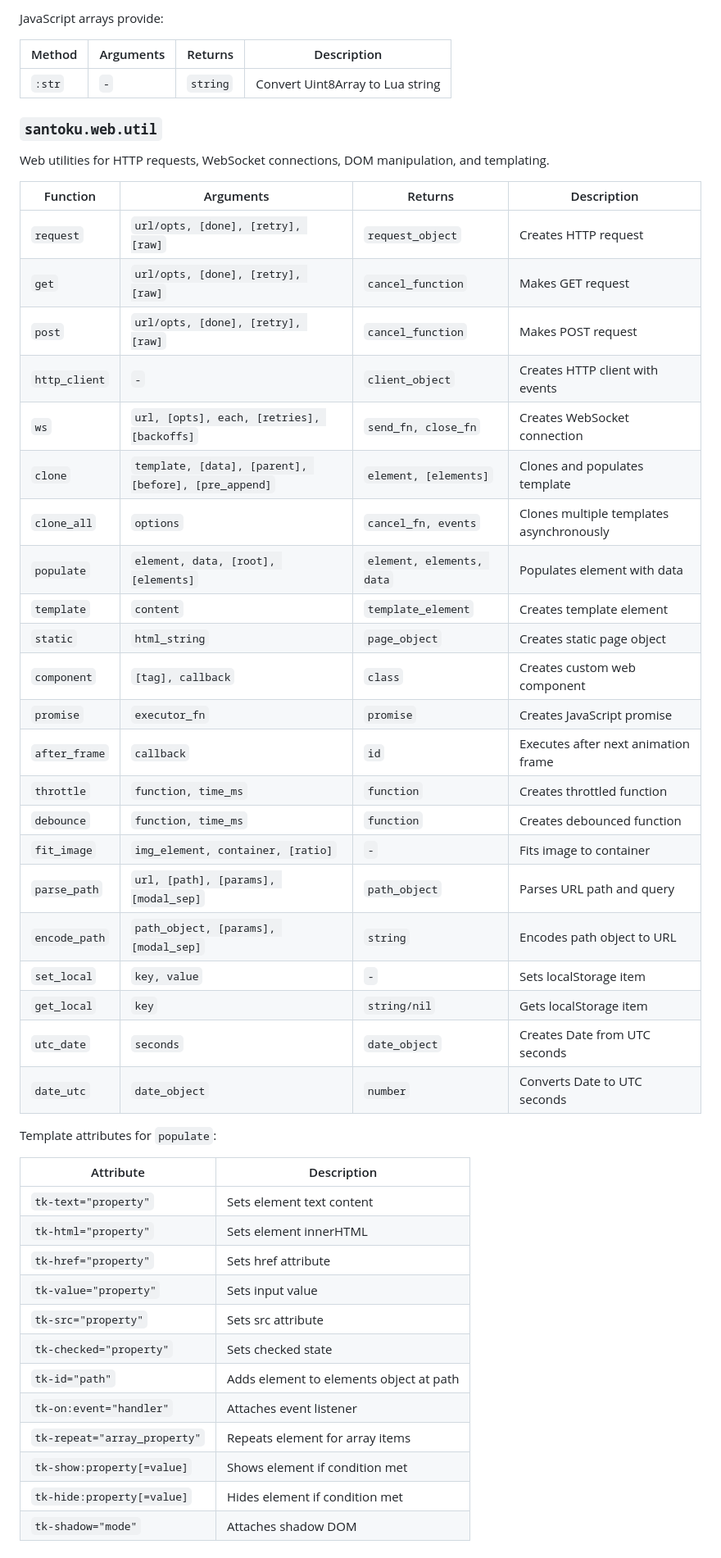
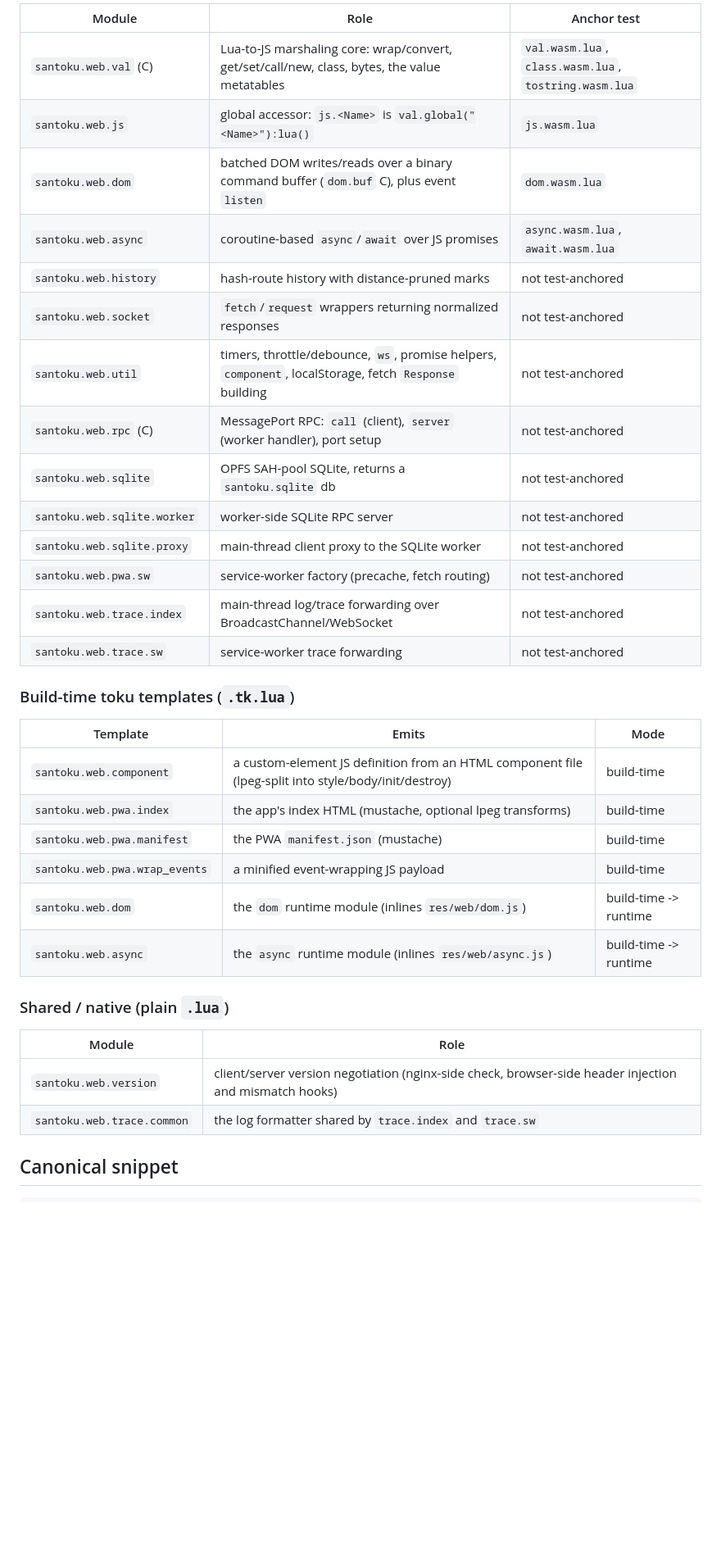
Before and after one commit to birchpointswe/lua-santoku-web, a Markdown page: README.md, the part around one of its changes. Shown at 82% size. Rendered like a GitHub page; blank space fills up the shorter version.

```diff
--- a/README.md
+++ b/README.md
@@ -39,52 +57,38 @@ Promise objects additionally provide:
 
-JavaScript arrays provide:
+| Module | Role | Anchor test |
+|--------|------|-------------|
+| `santoku.web.val` (C) | Lua-to-JS marshaling core: wrap/convert, get/set/call/new, class, bytes, the value metatables | `val.wasm.lua`, `class.wasm.lua`, `tostring.wasm.lua` |
+| `santoku.web.js` | global accessor: `js.<Name>` is `val.global("<Name>"):lua()` | `js.wasm.lua` |
+| `santoku.web.dom` | batched DOM writes/reads over a binary command buffer (`dom.buf` C), plus event `listen` | `dom.wasm.lua` |
+| `santoku.web.async` | coroutine-based `async`/`await` over JS promises | `async.wasm.lua`, `await.wasm.lua` |
+| `santoku.web.history` | hash-route history with distance-pruned marks | not test-anchored |
+| `santoku.web.socket` | `fetch`/`request` wrappers returning normalized responses | not test-anchored |
+| `santoku.web.util` | timers, throttle/debounce, `ws`, promise helpers, `component`, localStorage, fetch `Response` building | not test-anchored |
+| `santoku.web.rpc` (C) | MessagePort RPC: `call` (client), `server` (worker handler), port setup | not test-anchored |
+| `santoku.web.sqlite` | OPFS SAH-pool SQLite, returns a `santoku.sqlite` db | not test-anchored |
+| `santoku.web.sqlite.worker` | worker-side SQLite RPC server | not test-anchored |
+| `santoku.web.sqlite.proxy` | main-thread client proxy to the SQLite worker | not test-anchored |
+| `santoku.web.pwa.sw` | service-worker factory (precache, fetch routing) | not test-anchored |
+| `santoku.web.trace.index` | main-thread log/trace forwarding over BroadcastChannel/WebSocket | not test-anchored |
+| `santoku.web.trace.sw` | service-worker trace forwarding | not test-anchored |
 
-| Method | Arguments | Returns | Description |
-|--------|-----------|---------|-------------|
-| `:str` | `-` | `string` | Convert Uint8Array to Lua string |
+### Build-time toku templates (`.tk.lua`)
 
-### `santoku.web.util`
-Web utilities for HTTP requests, WebSocket connections, DOM manipulation, and templating.
+| Template | Emits | Mode |
+|----------|-------|------|
+| `santoku.web.component` | a custom-element JS definition from an HTML component file (lpeg-split into style/body/init/destroy) | build-time |
+| `santoku.web.pwa.index` | the app's index HTML (mustache, optional lpeg transforms) | build-time |
+| `santoku.web.pwa.manifest` | the PWA `manifest.json` (mustache) | build-time |
+| `santoku.web.pwa.wrap_events` | a minified event-wrapping JS payload | build-time |
+| `santoku.web.dom` | the `dom` runtime module (inlines `res/web/dom.js`) | build-time -> runtime |
+| `santoku.web.async` | the `async` runtime module (inlines `res/web/async.js`) | build-time -> runtime |
 
-| Function | Arguments | Returns | Description |
-|----------|-----------|---------|-------------|
-| `request` | `url/opts, [done], [retry], [raw]` | `request_object` | Creates HTTP request |
-| `get` | `url/opts, [done], [retry], [raw]` | `cancel_function` | Makes GET request |
-| `post` | `url/opts, [done], [retry], [raw]` | `cancel_function` | Makes POST request |
-| `http_client` | `-` | `client_object` | Creates HTTP client with events |
-| `ws` | `url, [opts], each, [retries], [backoffs]` | `send_fn, close_fn` | Creates WebSocket connection |
-| `clone` | `template, [data], [parent], [before], [pre_append]` | `element, [elements]` | Clones and populates template |
-| `clone_all` | `options` | `cancel_fn, events` | Clones multiple templates asynchronously |
-| `populate` | `element, data, [root], [elements]` | `element, elements, data` | Populates element with data |
-| `template` | `content` | `template_element` | Creates template element |
-| `static` | `html_string` | `page_object` | Creates static page object |
-| `component` | `[tag], callback` | `class` | Creates custom web component |
-| `promise` | `executor_fn` | `promise` | Creates JavaScript promise |
-| `after_frame` | `callback` | `id` | Executes after next animation frame |
-| `throttle` | `function, time_ms` | `function` | Creates throttled function |
-| `debounce` | `function, time_ms` | `function` | Creates debounced function |
-| `fit_image` | `img_element, container, [ratio]` | `-` | Fits image to container |
-| `parse_path` | `url, [path], [params], [modal_sep]` | `path_object` | Parses URL path and query |
-| `encode_path` | `path_object, [params], [modal_sep]` | `string` | Encodes path object to URL |
-| `set_local` | `key, value` | `-` | Sets localStorage item |
-| `get_local` | `key` | `string/nil` | Gets localStorage item |
-| `utc_date` | `seconds` | `date_object` | Creates Date from UTC seconds |
-| `date_utc` | `date_object` | `number` | Converts Date to UTC seconds |
+### Shared / native (plain `.lua`)
 
-Template attributes for `populate`:
+| Module | Role |
+|--------|------|
+| `santoku.web.version` | client/server version negotiation (nginx-side check, browser-side header injection and mismatch hooks) |
+| `santoku.web.trace.common` | the log formatter shared by `trace.index` and `trace.sw` |
 
-| Attribute | Description |
-|-----------|-------------|
-| `tk-text="property"` | Sets element text content |
-| `tk-html="property"` | Sets element innerHTML |
-| `tk-href="property"` | Sets href attribute |
-| `tk-value="property"` | Sets input value |
-| `tk-src="property"` | Sets src attribute |
-| `tk-checked="property"` | Sets checked state |
-| `tk-id="path"` | Adds element to elements object at path |
-| `tk-on:event="handler"` | Attaches event listener |
-| `tk-repeat="array_property"` | Repeats element for array items |
-| `tk-show:property[=value]` | Shows element if condition met |
-| `tk-hide:property[=value]` | Hides element if condition met |
-| `tk-shadow="mode"` | Attaches shadow DOM |
+## Canonical snippet
 
```
Also changed, not shown: other parts of README.md (+76 -87 lines).
